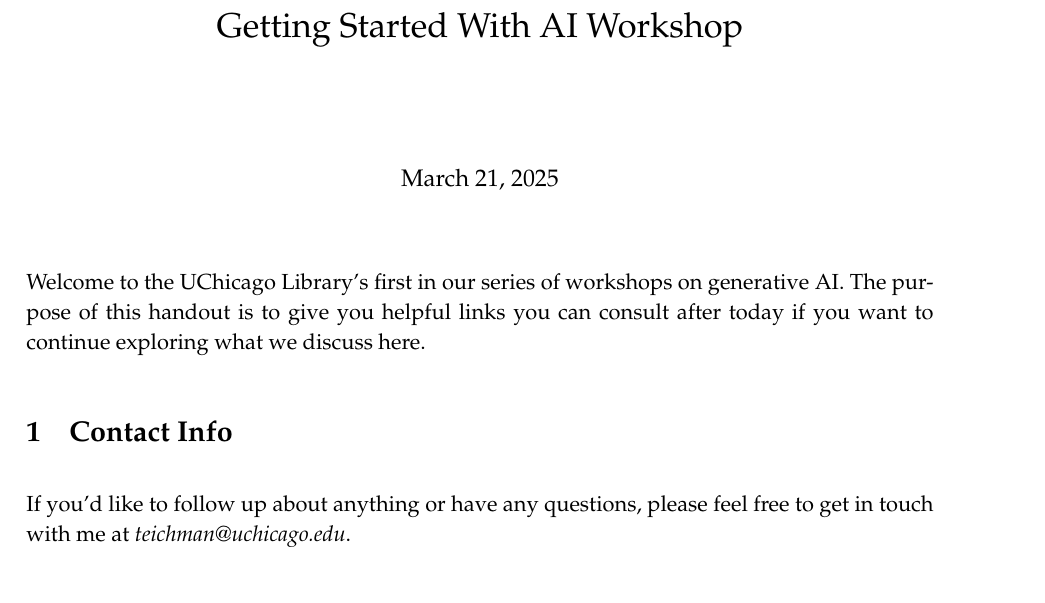
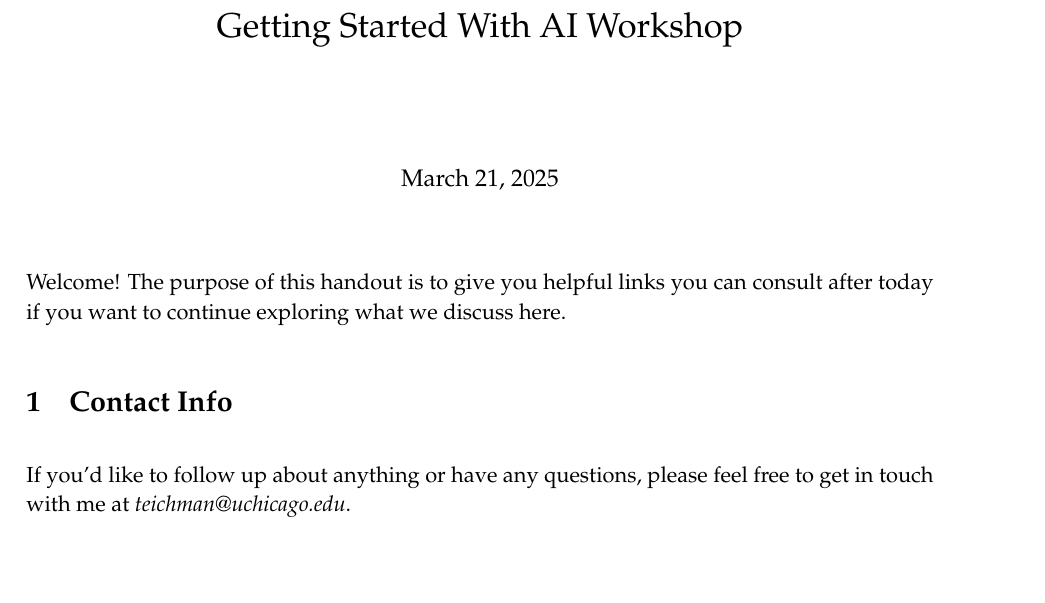
Before and after one commit to uchicago-library/workshop-handouts, a LaTeX document (handout.tex): part of the page, cut so that both start at the same text. Compiled offline with pdfLaTeX.

Commit message:
march 2025 version

```diff
--- a/handout.tex
+++ b/handout.tex
@@ -39,15 +39,12 @@
 \begin{document}
 
 \maketitle
-Welcome to the UChicago Library's first in our series of workshops on
-generative AI.  The purpose of this handout is to give you helpful
-links you can consult after today if you want to continue exploring
-what we discuss here.
-
+Welcome!  The purpose of this handout is to give you helpful links you
+can consult after today if you want to continue exploring what we
+discuss here.
 \section{Contact Info}
-\label{sec:org17b77db}
+\label{sec:org3c7436b}
 
 If you'd like to follow up about anything or have any questions,
 please feel free to get in touch with me at \emph{teichman@uchicago.edu}.
-
 \section{Helpful Links}
```
Also changed, not shown: handout.tex (6 more changed lines).
